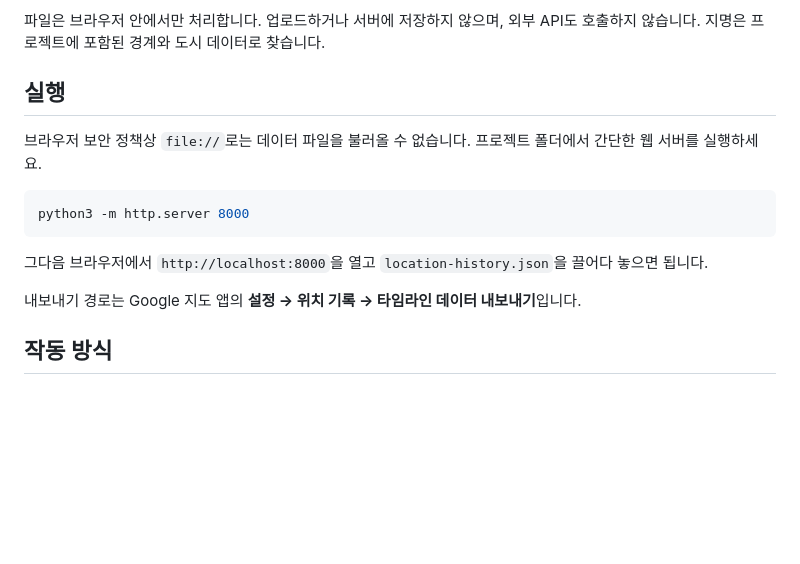
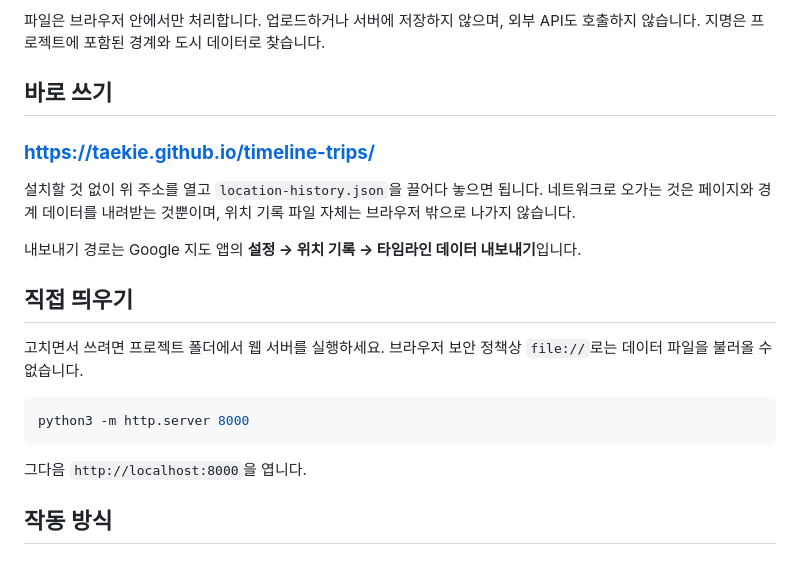
Before and after one commit to taekie/timeline-trips, a Markdown page: README.md, the part around the change. GitHub-like rendering; blank space fills up the shorter version.

Commit message:
README에 배포 주소 추가
바로 쓰는 경로(GitHub Pages)와 직접 띄우는 경로를 분리했다.

Co-Authored-By: Claude Opus 5 (1M context) <noreply@anthropic.com>

````diff
--- a/README.md
+++ b/README.md
@@ -4,17 +4,23 @@ Google Timeline에서 내보낸 `location-history.json`을 읽어, 집에서 멀
 
 파일은 브라우저 안에서만 처리합니다. 업로드하거나 서버에 저장하지 않으며, 외부 API도 호출하지 않습니다. 지명은 프로젝트에 포함된 경계와 도시 데이터로 찾습니다.
 
-## 실행
+## 바로 쓰기
 
-브라우저 보안 정책상 `file://`로는 데이터 파일을 불러올 수 없습니다. 프로젝트 폴더에서 간단한 웹 서버를 실행하세요.
+### **https://taekie.github.io/timeline-trips/**
+
+설치할 것 없이 위 주소를 열고 `location-history.json`을 끌어다 놓으면 됩니다. 네트워크로 오가는 것은 페이지와 경계 데이터를 내려받는 것뿐이며, 위치 기록 파일 자체는 브라우저 밖으로 나가지 않습니다.
+
+내보내기 경로는 Google 지도 앱의 **설정 → 위치 기록 → 타임라인 데이터 내보내기**입니다.
+
+## 직접 띄우기
+
+고치면서 쓰려면 프로젝트 폴더에서 웹 서버를 실행하세요. 브라우저 보안 정책상 `file://`로는 데이터 파일을 불러올 수 없습니다.
 
 ```sh
 python3 -m http.server 8000
 ```
 
-그다음 브라우저에서 `http://localhost:8000`을 열고 `location-history.json`을 끌어다 놓으면 됩니다.
-
-내보내기 경로는 Google 지도 앱의 **설정 → 위치 기록 → 타임라인 데이터 내보내기**입니다.
+그다음 `http://localhost:8000`을 엽니다.
 
 ## 작동 방식
 
````
